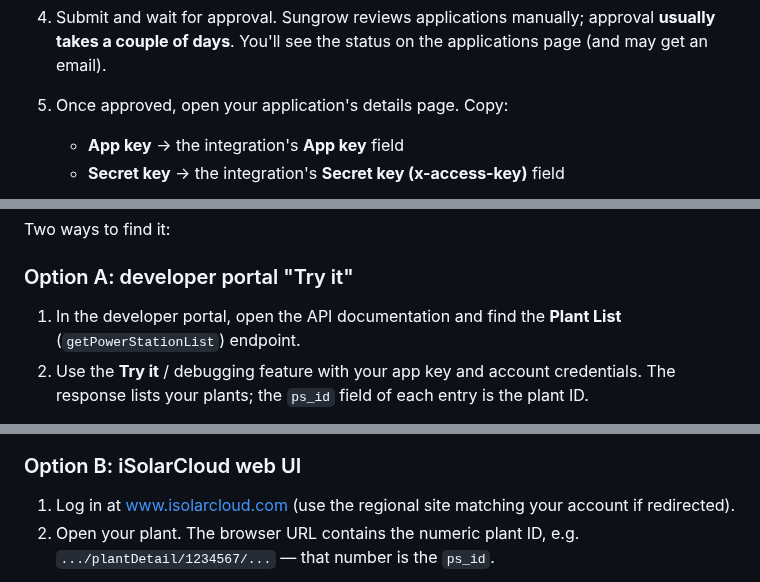
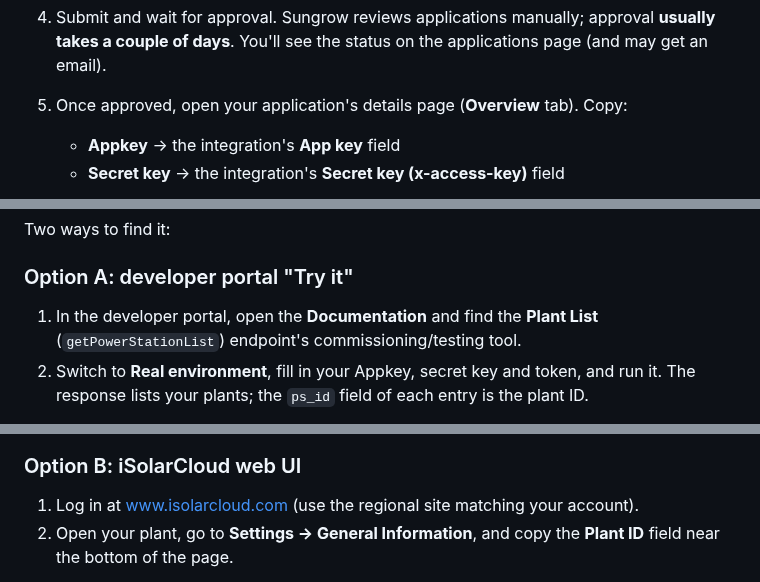
Before and after one commit to steven-g-w/HA-Sungrow, a Markdown page: docs/getting-credentials.md, 3 parts joined by grey strips. Rendered like a GitHub page.

Commit message:
Add real screenshots to credentials walkthrough

```diff
--- a/docs/getting-credentials.md
+++ b/docs/getting-credentials.md
@@ -72,8 +69,9 @@ The app key and secret key come from the
    approval **usually takes a couple of days**. You'll see the status on
    the applications page (and may get an email).
 
-5. Once approved, open your application's details page. Copy:
-   - **App key** → the integration's **App key** field
+5. Once approved, open your application's details page (**Overview**
+   tab). Copy:
+   - **Appkey** → the integration's **App key** field
    - **Secret key** → the integration's **Secret key (x-access-key)**
      field
 
@@ -115,9 +112,10 @@ Two ways to find it:
 
 ### Option A: developer portal "Try it"
 
-1. In the developer portal, open the API documentation and find the
-   **Plant List** (`getPowerStationList`) endpoint.
-2. Use the **Try it** / debugging feature with your app key and account
-   credentials. The response lists your plants; the `ps_id` field of
+1. In the developer portal, open the **Documentation** and find the
+   **Plant List** (`getPowerStationList`) endpoint's commissioning/testing
+   tool.
+2. Switch to **Real environment**, fill in your Appkey, secret key and
+   token, and run it. The response lists your plants; the `ps_id` field of
    each entry is the plant ID.
 
@@ -127,7 +124,7 @@ Two ways to find it:
 ### Option B: iSolarCloud web UI
 
 1. Log in at [www.isolarcloud.com](https://www.isolarcloud.com/) (use
-   the regional site matching your account if redirected).
-2. Open your plant. The browser URL contains the numeric plant ID, e.g.
-   `.../plantDetail/1234567/...` — that number is the `ps_id`.
+   the regional site matching your account).
+2. Open your plant, go to **Settings → General Information**, and copy the
+   **Plant ID** field near the bottom of the page.
 
```
Also changed, not shown: other parts of docs/getting-credentials.md (+10 -34 lines), images/setup/portal-app-form.png (added), images/setup/portal-app-keys.png (added), images/setup/portal-create-app.png (added), images/setup/portal-login.png (added), images/setup/portal-plant-list.png (added), images/setup/web-ps-id.png (added).
